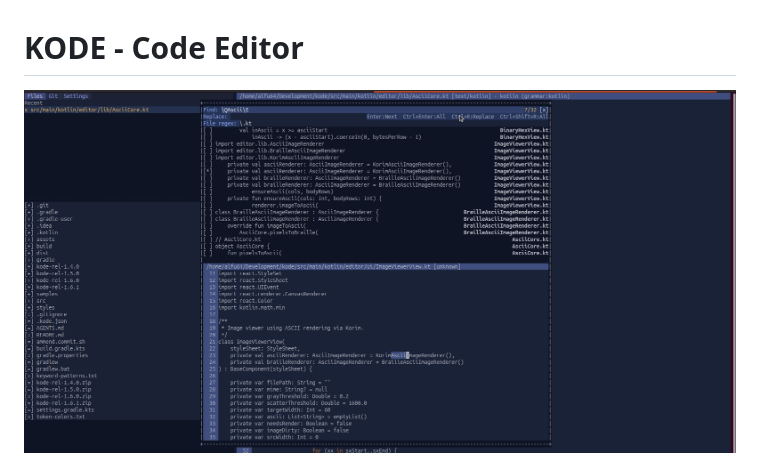
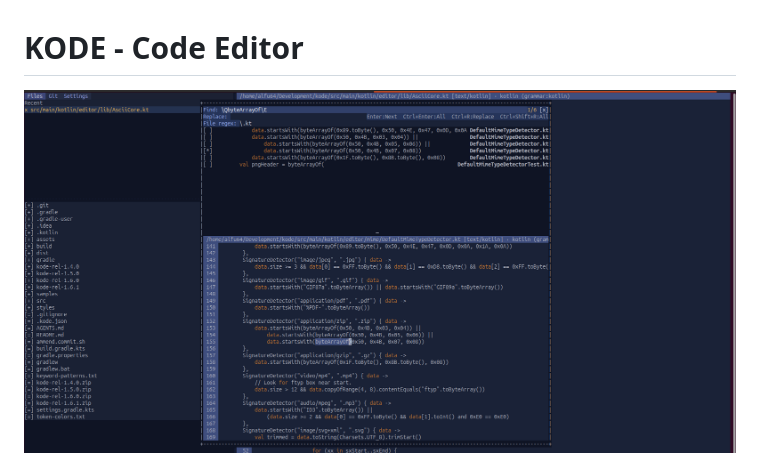
Before and after one commit to alfu32/kode, a Markdown page: README.md, the part around the change. GitHub-like rendering; pictures changed too: assets/img_16.png (added).

```diff
--- a/README.md
+++ b/README.md
@@ -1,6 +1,8 @@
 # KODE - Code Editor
 
-![img_15.png](assets/img_15.png)
+
+![img_16.png](assets/img_16.png)
+
 ![img_14.png](assets/img_14.png)
 
 ![img_12.png](assets/img_12.png)
```
Also changed, not shown: 1 other file.
